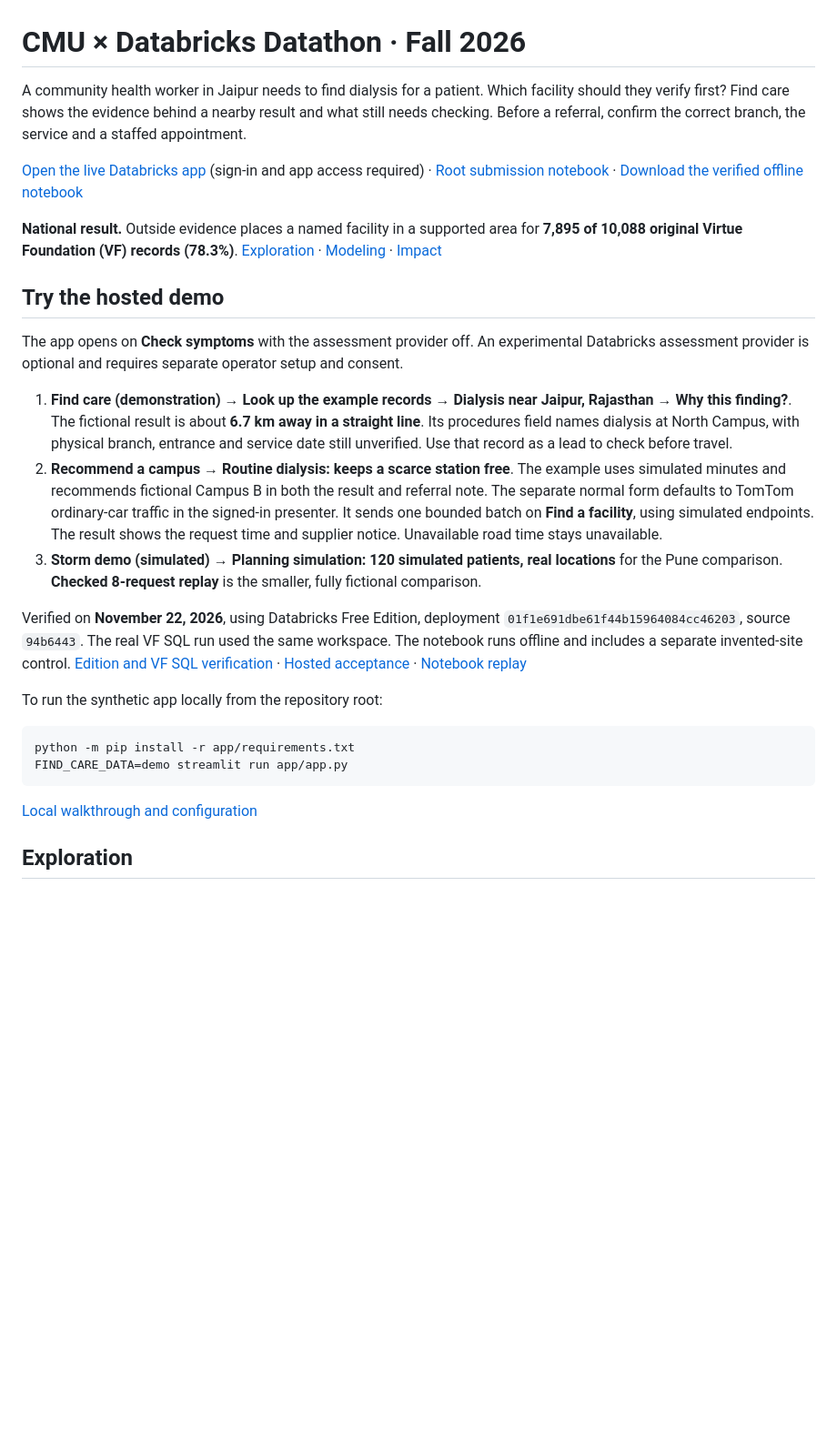
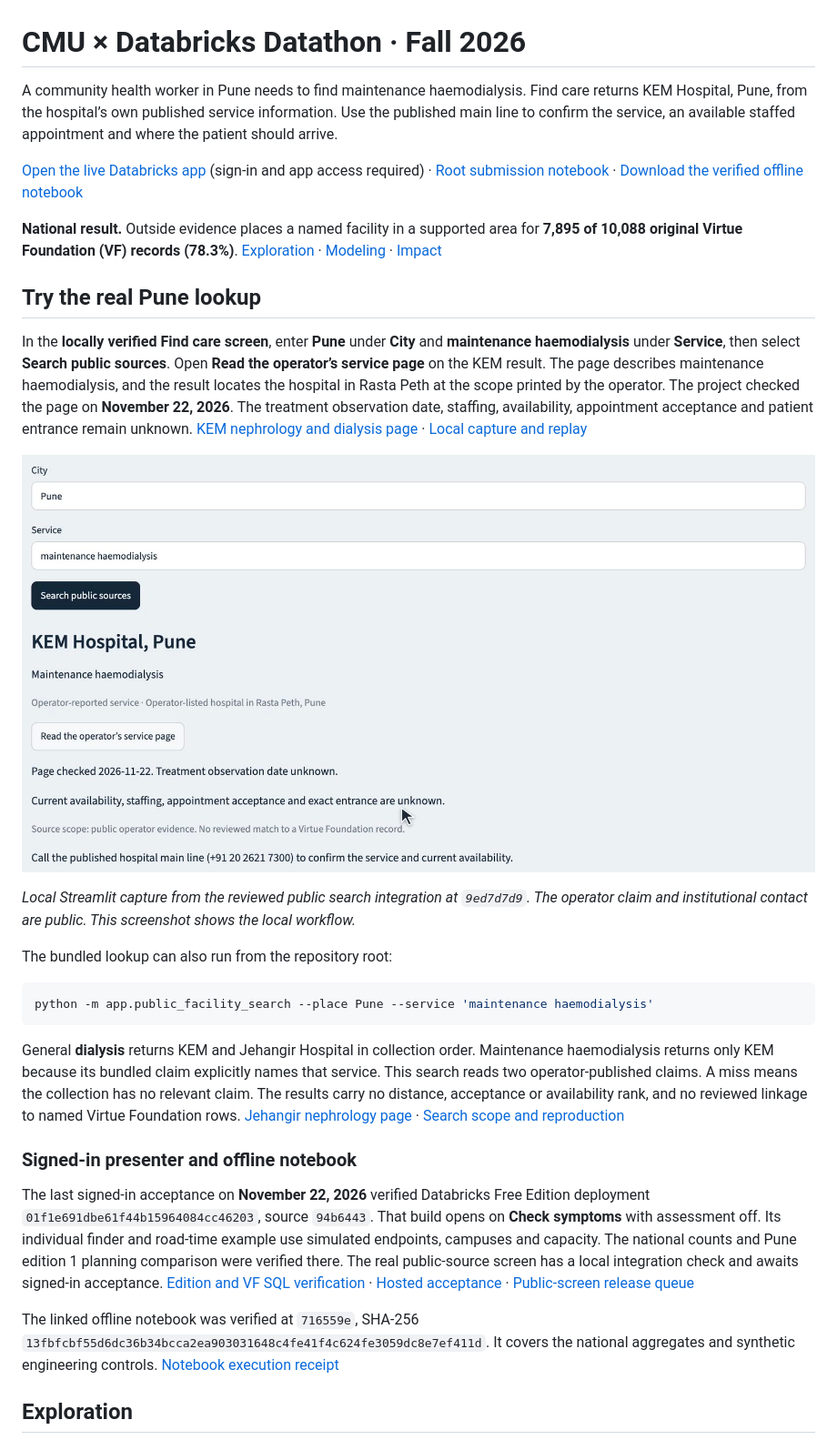
Before and after one commit to vzhu08/databricks-datathon, a Markdown page: README.md, the part around one of its changes. Shown at 91% size. GitHub-like rendering; pictures changed too: docs/demo/screenshots/08-pune-public-search-local.jpg (added); blank space fills up the shorter version.

Commit message:
Lead the judge guide with the real Pune service query

````diff
--- a/README.md
+++ b/README.md
@@ -1,4 +1,4 @@
 # CMU × Databricks Datathon · Fall 2026
 
-A community health worker in Jaipur needs to find dialysis for a patient. Which facility should they verify first? Find care shows the evidence behind a nearby result and what still needs checking. Before a referral, confirm the correct branch, the service and a staffed appointment.
+A community health worker in Pune needs to find maintenance haemodialysis. Find care returns KEM Hospital, Pune, from the hospital’s own published service information. Use the published main line to confirm the service, an available staffed appointment and where the patient should arrive.
 
@@ -6,24 +6,27 @@ A community health worker in Jaipur needs to find dialysis for a patient. Which
 
 **National result.** Outside evidence places a named facility in a supported area for **7,895 of 10,088 original Virtue Foundation (VF) records (78.3%)**. [Exploration](#exploration) · [Modeling](#modeling) · [Impact](#impact)
 
-## Try the hosted demo
+## Try the real Pune lookup
 
-The app opens on **Check symptoms** with the assessment provider off. An experimental Databricks assessment provider is optional and requires separate operator setup and consent.
+In the **locally verified Find care screen**, enter **Pune** under **City** and **maintenance haemodialysis** under **Service**, then select **Search public sources**. Open **Read the operator’s service page** on the KEM result. The page describes maintenance haemodialysis, and the result locates the hospital in Rasta Peth at the scope printed by the operator. The project checked the page on **November 22, 2026**. The treatment observation date, staffing, availability, appointment acceptance and patient entrance remain unknown. [KEM nephrology and dialysis page](https://www.kemhospitalpune.org/specialities/nephrology/) · [Local capture and replay](https://github.com/vzhu08/databricks-datathon/issues/350#issuecomment-7082553857)
 
-1. **Find care (demonstration)** → **Look up the example records** → **Dialysis near Jaipur, Rajasthan** → **Why this finding?**. The fictional result is about **6.7 km away in a straight line**. Its procedures field names dialysis at North Campus, with physical branch, entrance and service date still unverified. Use that record as a lead to check before travel.
-2. **Recommend a campus** → **Routine dialysis: keeps a scarce station free**. The example uses simulated minutes and recommends fictional Campus B in both the result and referral note. The separate normal form defaults to TomTom ordinary-car traffic in the signed-in presenter. It sends one bounded batch on **Find a facility**, using simulated endpoints. The result shows the request time and supplier notice. Unavailable road time stays unavailable.
-3. **Storm demo (simulated)** → **Planning simulation: 120 simulated patients, real locations** for the Pune comparison. **Checked 8-request replay** is the smaller, fully fictional comparison.
+![Locally verified Pune maintenance haemodialysis lookup showing KEM Hospital, its operator link, the unknown availability and entrance, and the instruction to call ahead.](docs/demo/screenshots/08-pune-public-search-local.jpg)
 
-Verified on **November 22, 2026**, using Databricks Free Edition, deployment `01f1e691dbe61f44b15964084cc46203`, source `94b6443`. The real VF SQL run used the same workspace. The notebook runs offline and includes a separate invented-site control. [Edition and VF SQL verification](https://github.com/vzhu08/databricks-datathon/issues/336#issuecomment-7082010831) · [Hosted acceptance](https://github.com/vzhu08/databricks-datathon/issues/304#issuecomment-7082157852) · [Notebook replay](https://github.com/vzhu08/databricks-datathon/issues/307#issuecomment-7082076850)
+*Local Streamlit capture from the reviewed public search integration at `9ed7d7d9`. The operator claim and institutional contact are public. This screenshot shows the local workflow.*
 
-To run the synthetic app locally from the repository root:
+The bundled lookup can also run from the repository root:
 
 ```sh
-python -m pip install -r app/requirements.txt
-FIND_CARE_DATA=demo streamlit run app/app.py
+python -m app.public_facility_search --place Pune --service 'maintenance haemodialysis'
 ```
 
-[Local walkthrough and configuration](app/README.md#operator-walkthrough)
+General **dialysis** returns KEM and Jehangir Hospital in collection order. Maintenance haemodialysis returns only KEM because its bundled claim explicitly names that service. This search reads two operator-published claims. A miss means the collection has no relevant claim. The results carry no distance, acceptance or availability rank, and no reviewed linkage to named Virtue Foundation rows. [Jehangir nephrology page](https://www.jehangirhospital.com/nephrology-sp/) · [Search scope and reproduction](app/public_facility_search/README.md)
+
+### Signed-in presenter and offline notebook
+
+The last signed-in acceptance on **November 22, 2026** verified Databricks Free Edition deployment `01f1e691dbe61f44b15964084cc46203`, source `94b6443`. That build opens on **Check symptoms** with assessment off. Its individual finder and road-time example use simulated endpoints, campuses and capacity. The national counts and Pune edition 1 planning comparison were verified there. The real public-source screen has a local integration check and awaits signed-in acceptance. [Edition and VF SQL verification](https://github.com/vzhu08/databricks-datathon/issues/336#issuecomment-7082010831) · [Hosted acceptance](https://github.com/vzhu08/databricks-datathon/issues/304#issuecomment-7082157852) · [Public-screen release queue](https://github.com/vzhu08/databricks-datathon/issues/350)
+
+The linked offline notebook was verified at `716559e`, SHA-256 `13fbfcbf55d6dc36b34bcca2ea903031648c4fe41f4c624fe3059dc8e7ef411d`. It covers the national aggregates and synthetic engineering controls. [Notebook execution receipt](https://github.com/vzhu08/databricks-datathon/issues/307#issuecomment-7082351589)
 
 ## Exploration
 
````
Also changed, not shown: other parts of README.md (+24 -5 lines).
